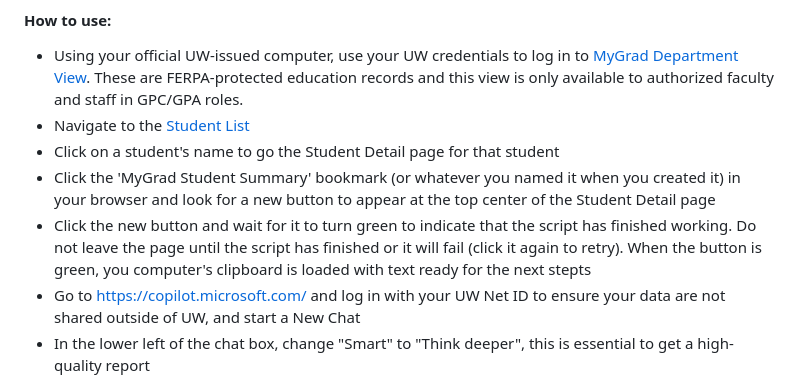
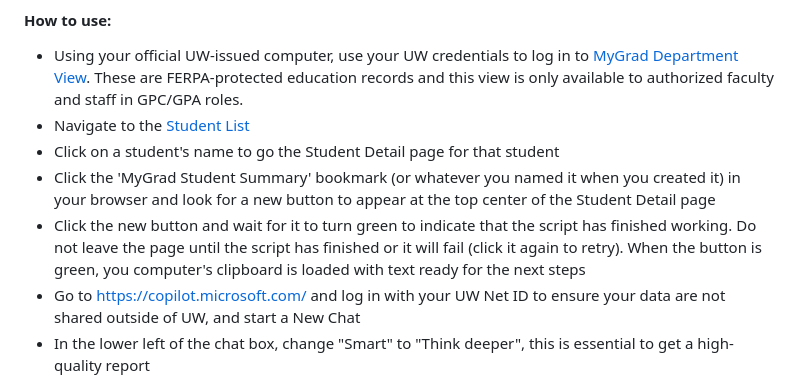
Before and after one commit to benmarwick/uw-anthro-web-helpers, a Markdown page: readme.md, the part around the change. GitHub-like rendering.

Commit message:
Fix typo in clipboard instructions
Corrected a typo in the instructions regarding the clipboard loading text.

```diff
--- a/readme.md
+++ b/readme.md
@@ -56,7 +56,7 @@ https://raw.githubusercontent.com/benmarwick/uw-anthro-web-helpers/refs/heads/ma
 -   Navigate to the [Student List](https://webappssecure.grad.uw.edu/mgp-dept.stu.detail/home/studentlist)
 -   Click on a student's name to go the Student Detail page for that student
 -   Click the 'MyGrad Student Summary' bookmark (or whatever you named it when you created it) in your browser and look for a new button to appear at the top center of the Student Detail page
--   Click the new button and wait for it to turn green to indicate that the script has finished working. Do not leave the page until the script has finished or it will fail (click it again to retry). When the button is green, you computer's clipboard is loaded with text ready for the next stepts
+-   Click the new button and wait for it to turn green to indicate that the script has finished working. Do not leave the page until the script has finished or it will fail (click it again to retry). When the button is green, you computer's clipboard is loaded with text ready for the next steps
 -   Go to https://copilot.microsoft.com/ and log in with your UW Net ID to ensure your data are not shared outside of UW, and start a New Chat
 -   In the lower left of the chat box, change "Smart" to "Think deeper", this is essential to get a high-quality report
 -   Click in the chat box and paste in the data from MyGrad. It may show as plain text or a single file attachement, either are ok. Press enter to submit the chat
```
